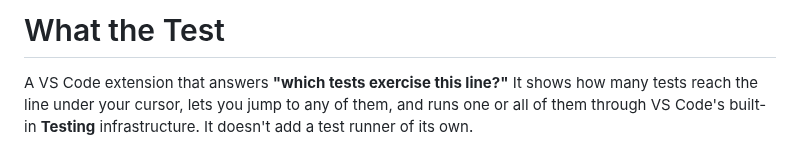
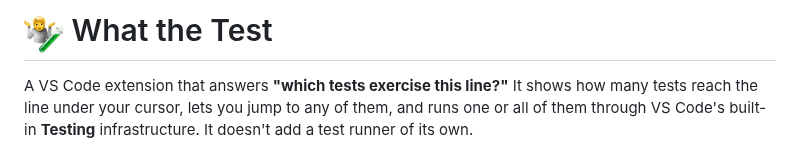
Before and after one commit to Andorbal/what-the-test, a Markdown page: README.md, the part around the change. GitHub-like rendering; pictures changed too: media/icon.png (added).

```diff
--- a/README.md
+++ b/README.md
@@ -1,4 +1,4 @@
-# What the Test
+# <img src="media/icon.png" alt="" width="40" height="40"> What the Test
 
 A VS Code extension that answers **"which tests exercise this line?"** It shows
 how many tests reach the line under your cursor, lets you jump to any of them,
```
Also changed, not shown: CHANGELOG.md (+11 -4 lines), RELEASING.md (+22 -3 lines), 7 other files.
